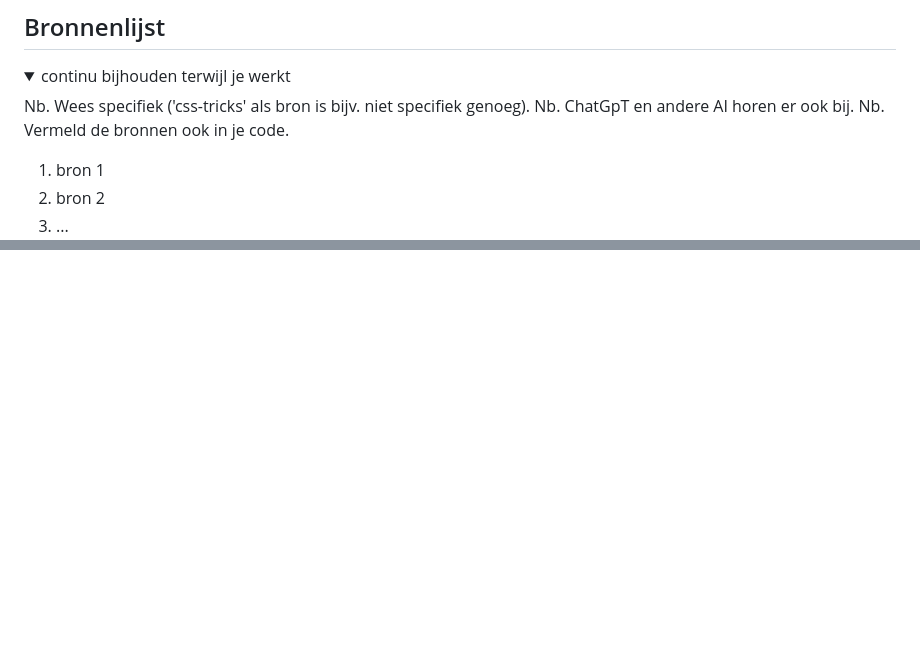
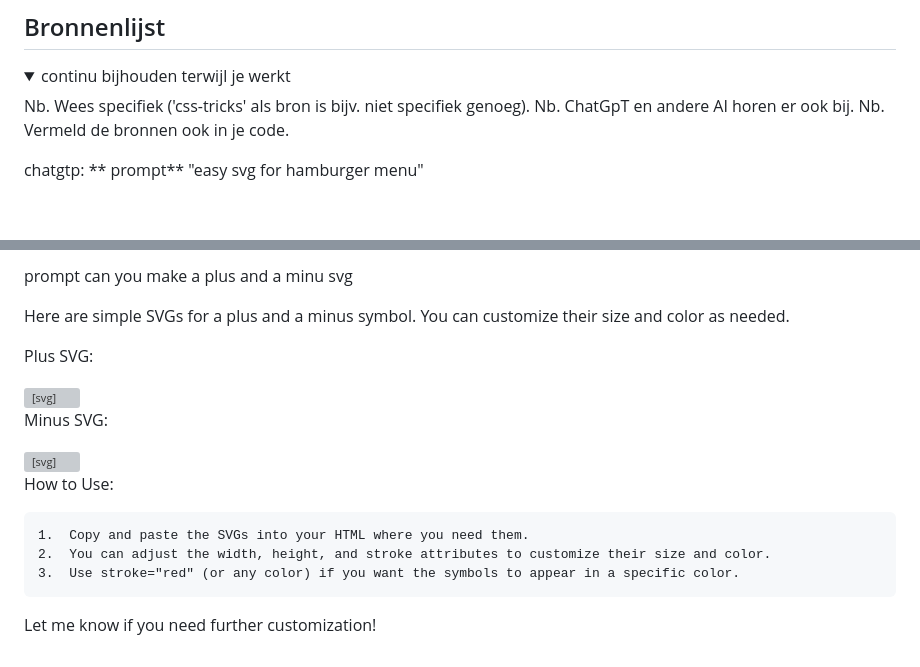
Before and after one commit to Joep2307/BlokWeb, a Markdown page: README.md, 2 parts joined by grey strips. Drawn GitHub-style; blank space fills up the shorter version; grey boxes are pictures that could not be loaded.

```diff
--- a/README.md
+++ b/README.md
@@ -239,7 +239,7 @@ Wat ik zelf merk ik dat de webstite op sommige punten een goede scoren heeft, ma
   Nb. ChatGpT en andere AI horen er ook bij.
   Nb. Vermeld de bronnen ook in je code.
 
-  1. bron 1
-  2. bron 2
-  3. ...
+  chatgtp:
+**  prompt**
+  "easy svg for hamburger menu"
 
@@ -246 +260,26 @@ Wat ik zelf merk ik dat de webstite op sommige punten een goede scoren heeft, ma
+prompt
+can you make a plus and a minu svg
+
+Here are simple SVGs for a plus and a minus symbol. You can customize their size and color as needed.
+
+Plus SVG:
+
+<svg xmlns="http://www.w3.org/2000/svg" width="24" height="24" viewBox="0 0 24 24" fill="none" stroke="currentColor" stroke-width="2" stroke-linecap="round" stroke-linejoin="round">
+  <line x1="12" y1="5" x2="12" y2="19"></line>
+  <line x1="5" y1="12" x2="19" y2="12"></line>
+</svg>
+
+Minus SVG:
+
+<svg xmlns="http://www.w3.org/2000/svg" width="24" height="24" viewBox="0 0 24 24" fill="none" stroke="currentColor" stroke-width="2" stroke-linecap="round" stroke-linejoin="round">
+  <line x1="5" y1="12" x2="19" y2="12"></line>
+</svg>
+
+How to Use:
+
+	1.	Copy and paste the SVGs into your HTML where you need them.
+	2.	You can adjust the width, height, and stroke attributes to customize their size and color.
+	3.	Use stroke="red" (or any color) if you want the symbols to appear in a specific color.
+
+Let me know if you need further customization!
 </details>
```
Also changed, not shown: other parts of README.md (+14 -0 lines).
